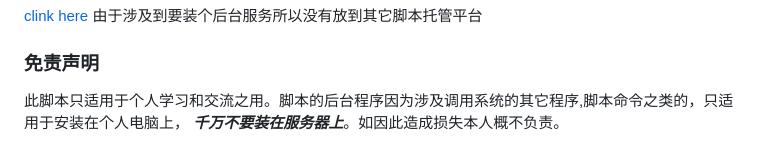
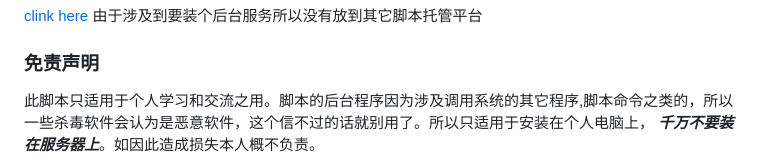
Before and after one commit to fthvgb1/goldendict-browser-helper, a Markdown page: readme.md, the part around the change. Rendered like a GitHub page.

Commit message:
description

```diff
--- a/readme.md
+++ b/readme.md
@@ -61,5 +61,5 @@ CreateObject("WScript.Shell").Run "goldenDictHelperServer.exe",0
 
 ### 免责声明
 
-此脚本只适用于个人学习和交流之用。脚本的后台程序因为涉及调用系统的其它程序,脚本命令之类的，只适用于安装在个人电脑上，
+此脚本只适用于个人学习和交流之用。脚本的后台程序因为涉及调用系统的其它程序,脚本命令之类的，所以一些杀毒软件会认为是恶意软件，这个信不过的话就别用了。所以只适用于安装在个人电脑上，
 ***千万不要装在服务器上***。如因此造成损失本人概不负责。
```
